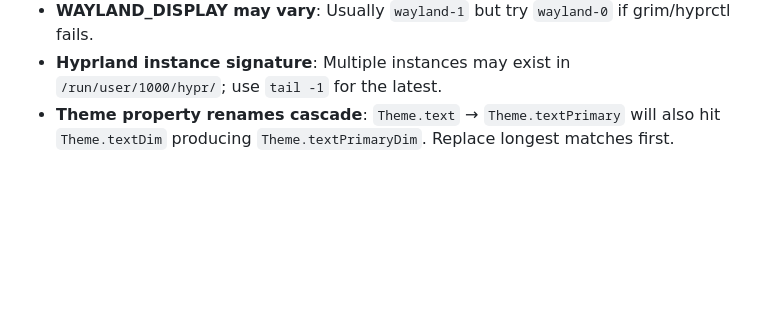
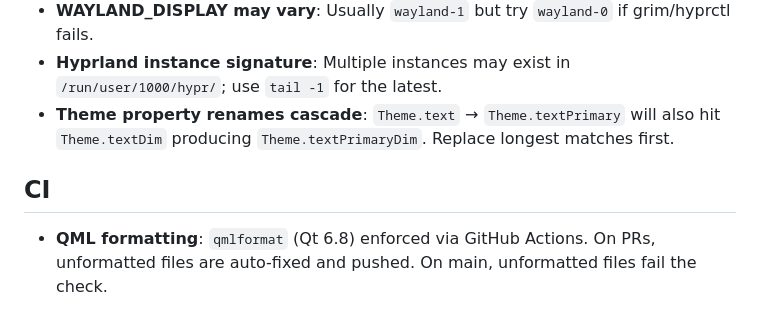
Before and after one commit to jedwards1230/tv-shell, a Markdown page: CLAUDE.md, the part around the change. Rendered like a GitHub page; blank space fills up the shorter version.

Commit message:
docs: add CI section to CLAUDE.md

```diff
--- a/CLAUDE.md
+++ b/CLAUDE.md
@@ -118,3 +118,7 @@ Requires Linux with evdev and uinput access. Auto-discovers gamepad by vendor/pr
 - **WAYLAND_DISPLAY may vary**: Usually `wayland-1` but try `wayland-0` if grim/hyprctl fails.
 - **Hyprland instance signature**: Multiple instances may exist in `/run/user/1000/hypr/`; use `tail -1` for the latest.
 - **Theme property renames cascade**: `Theme.text` → `Theme.textPrimary` will also hit `Theme.textDim` producing `Theme.textPrimaryDim`. Replace longest matches first.
+
+## CI
+
+- **QML formatting**: `qmlformat` (Qt 6.8) enforced via GitHub Actions. On PRs, unformatted files are auto-fixed and pushed. On main, unformatted files fail the check.
```
